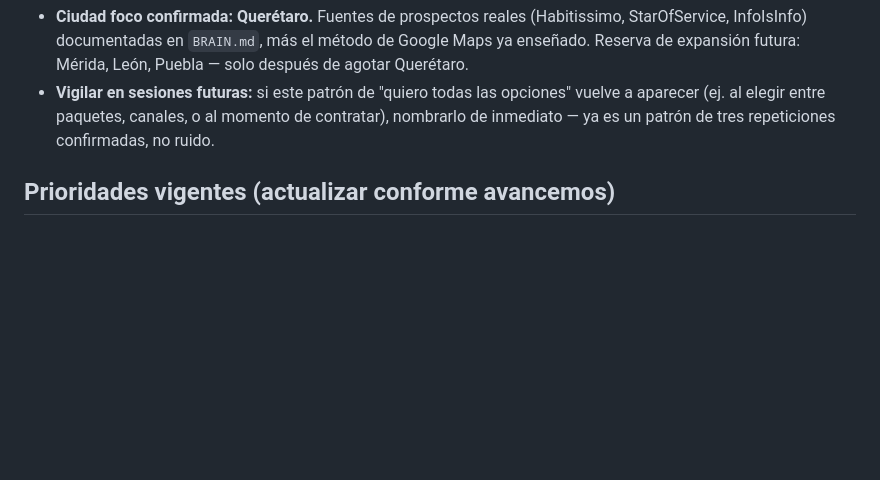
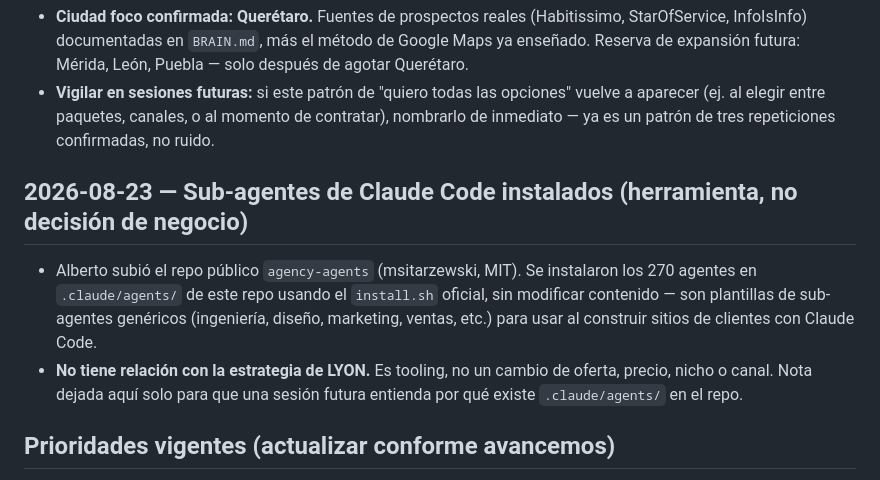
Before and after one commit to munchodinerodinero-netizen/paginas-wed-, a Markdown page: Harvey/MEMORY.md, the part around the change. Drawn GitHub-style; blank space fills up the shorter version.

Commit message:
Registrar en MEMORY.md la instalación de sub-agentes (tooling, no decisión de negocio)

```diff
--- a/Harvey/MEMORY.md
+++ b/Harvey/MEMORY.md
@@ -100,6 +100,16 @@ al final de la sesión.
   aparecer (ej. al elegir entre paquetes, canales, o al momento de contratar), nombrarlo
   de inmediato — ya es un patrón de tres repeticiones confirmadas, no ruido.
 
+## 2026-08-23 — Sub-agentes de Claude Code instalados (herramienta, no decisión de negocio)
+
+- Alberto subió el repo público `agency-agents` (msitarzewski, MIT). Se instalaron los
+  270 agentes en `.claude/agents/` de este repo usando el `install.sh` oficial, sin
+  modificar contenido — son plantillas de sub-agentes genéricos (ingeniería, diseño,
+  marketing, ventas, etc.) para usar al construir sitios de clientes con Claude Code.
+- **No tiene relación con la estrategia de LYON.** Es tooling, no un cambio de oferta,
+  precio, nicho o canal. Nota dejada aquí solo para que una sesión futura entienda por
+  qué existe `.claude/agents/` en el repo.
+
 ## Prioridades vigentes (actualizar conforme avancemos)
 
 1. Sistematizar prospección (Google Maps + redes) — pasar de "buscar clientes" caótico a
```
